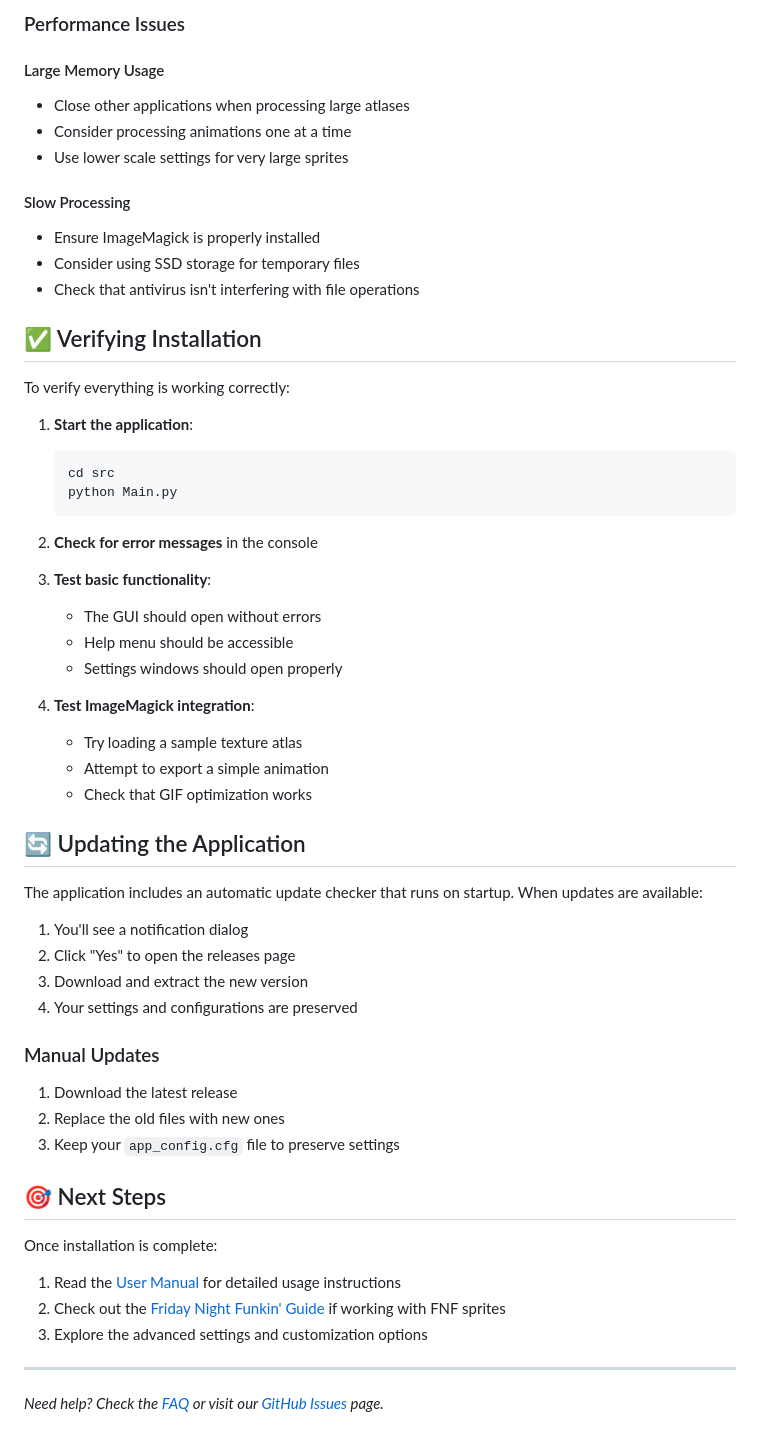
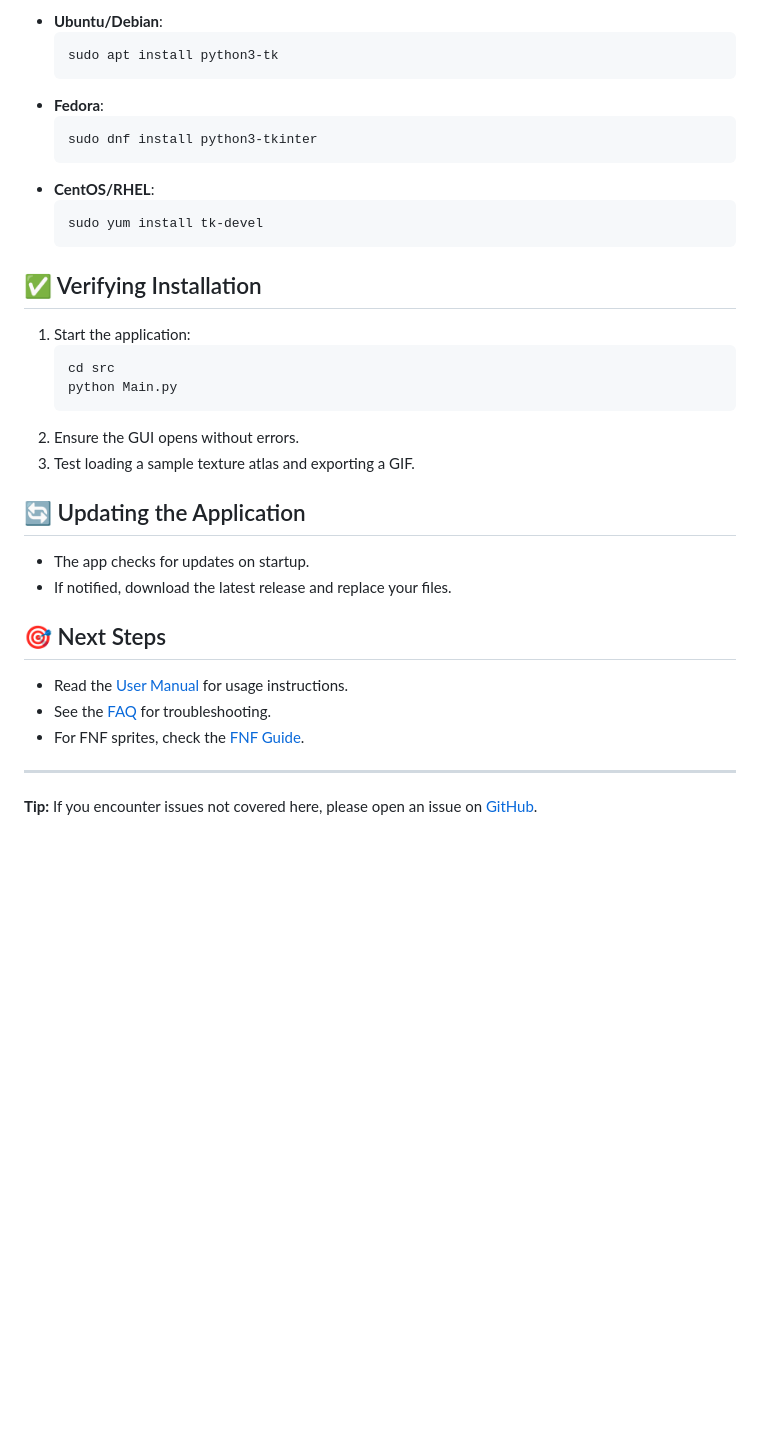
Before and after one commit to MeguminBOT/TextureAtlas-to-GIF-and-Frames, a Markdown page: docs/installation-guide.md, the part around the change printed below. Drawn GitHub-style; blank space fills up the shorter version.

````diff
--- a/docs/installation-guide.md
+++ b/docs/installation-guide.md
@@ -155,59 +232,41 @@ sudo dnf install tkinter
 
-### Performance Issues
+- **Ubuntu/Debian**:
+  ```bash
+  sudo apt install python3-tk
+  ```
+- **Fedora**:
+  ```bash
+  sudo dnf install python3-tkinter
+  ```
+- **CentOS/RHEL**:
+  ```bash
+  sudo yum install tk-devel
+  ```
 
-#### Large Memory Usage
-- Close other applications when processing large atlases
-- Consider processing animations one at a time
-- Use lower scale settings for very large sprites
-
-#### Slow Processing
-- Ensure ImageMagick is properly installed
-- Consider using SSD storage for temporary files
-- Check that antivirus isn't interfering with file operations
 
 ## ✅ Verifying Installation
 
-To verify everything is working correctly:
-
-1. **Start the application**:
+1. Start the application:
    ```bash
    cd src
    python Main.py
    ```
+2. Ensure the GUI opens without errors.
+3. Test loading a sample texture atlas and exporting a GIF.
 
-2. **Check for error messages** in the console
-
-3. **Test basic functionality**:
-   - The GUI should open without errors
-   - Help menu should be accessible
-   - Settings windows should open properly
-
-4. **Test ImageMagick integration**:
-   - Try loading a sample texture atlas
-   - Attempt to export a simple animation
-   - Check that GIF optimization works
 
 ## 🔄 Updating the Application
 
-The application includes an automatic update checker that runs on startup. When updates are available:
+- The app checks for updates on startup.
+- If notified, download the latest release and replace your files.
 
-1. You'll see a notification dialog
-2. Click "Yes" to open the releases page
-3. Download and extract the new version
-4. Your settings and configurations are preserved
-
-### Manual Updates
-1. Download the latest release
-2. Replace the old files with new ones
-3. Keep your `app_config.cfg` file to preserve settings
 
 ## 🎯 Next Steps
 
-Once installation is complete:
-1. Read the [User Manual](user-manual.md) for detailed usage instructions
-2. Check out the [Friday Night Funkin' Guide](fnf-guide.md) if working with FNF sprites
-3. Explore the advanced settings and customization options
+- Read the [User Manual](user-manual.md) for usage instructions.
+- See the [FAQ](faq.md) for troubleshooting.
+- For FNF sprites, check the [FNF Guide](fnf-guide.md).
 
 ---
 
-*Need help? Check the [FAQ](faq.md) or visit our [GitHub Issues](https://github.com/MeguminBOT/TextureAtlas-to-GIF-and-Frames/issues) page.*
+**Tip:** If you encounter issues not covered here, please open an issue on [GitHub](https://github.com/MeguminBOT/TextureAtlas-to-GIF-and-Frames/issues).
````
Also changed, not shown: other parts of docs/installation-guide.md (+158 -81 lines), docs/faq.md (+135 -159 lines).
